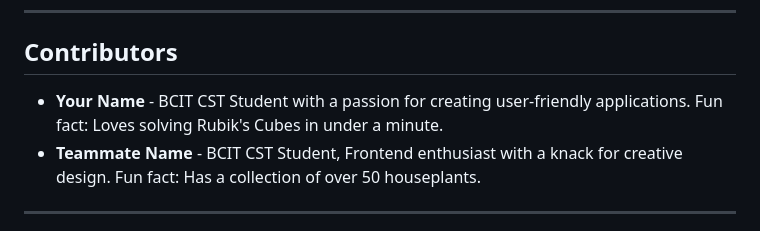
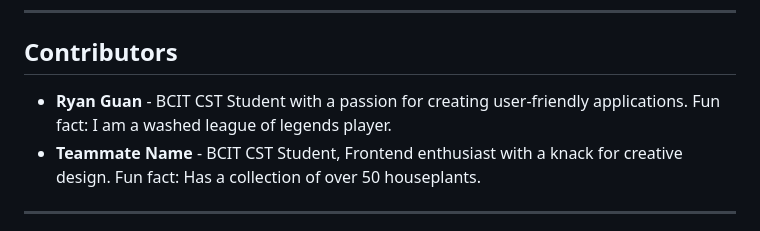
Before and after one commit to Bennitooo/1800_202530_26, a Markdown page: README.md, the part around the change. GitHub-like rendering.

Commit message:
feat: Add intro to README file for #Ryan

```diff
--- a/README.md
+++ b/README.md
@@ -62,7 +62,7 @@ project-name/
 ---
 
 ## Contributors
-- **Your Name** - BCIT CST Student with a passion for creating user-friendly applications. Fun fact: Loves solving Rubik's Cubes in under a minute.
+- **Ryan Guan** - BCIT CST Student with a passion for creating user-friendly applications. Fun fact: I am a washed league of legends player.
 - **Teammate Name** - BCIT CST Student, Frontend enthusiast with a knack for creative design. Fun fact: Has a collection of over 50 houseplants.
 
 ---
```
